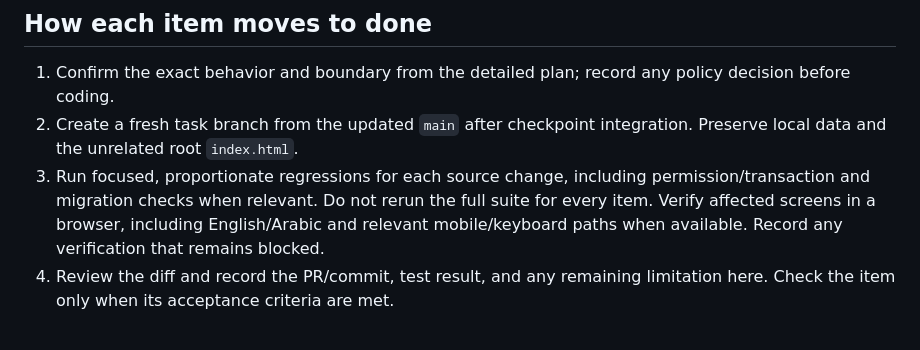
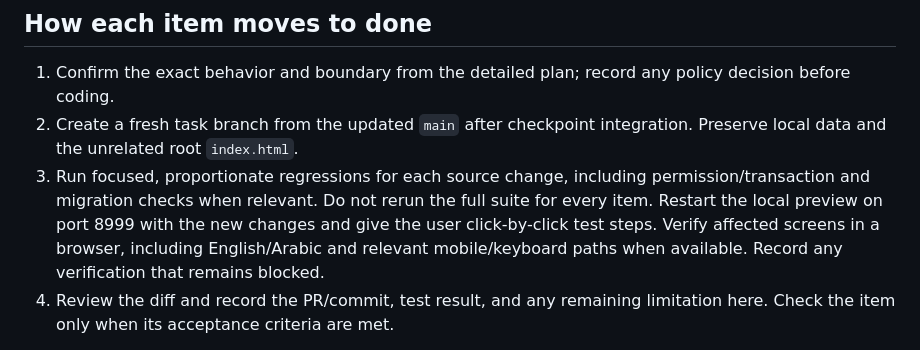
Before and after one commit to KarimHeshamZein/Service-Management, a Markdown page: docs/implementation-checklist.md, the part around the change. GitHub-like rendering.

Commit message:
Record preview and manual-check workflow

```diff
--- a/docs/implementation-checklist.md
+++ b/docs/implementation-checklist.md
@@ -59,7 +59,7 @@ Work in small, reviewable changes. Where one phase spans unrelated risks, its pa
 
 1. Confirm the exact behavior and boundary from the detailed plan; record any policy decision before coding.
 2. Create a fresh task branch from the updated `main` after checkpoint integration. Preserve local data and the unrelated root `index.html`.
-3. Run focused, proportionate regressions for each source change, including permission/transaction and migration checks when relevant. Do not rerun the full suite for every item. Verify affected screens in a browser, including English/Arabic and relevant mobile/keyboard paths when available. Record any verification that remains blocked.
+3. Run focused, proportionate regressions for each source change, including permission/transaction and migration checks when relevant. Do not rerun the full suite for every item. Restart the local preview on port 8999 with the new changes and give the user click-by-click test steps. Verify affected screens in a browser, including English/Arabic and relevant mobile/keyboard paths when available. Record any verification that remains blocked.
 4. Review the diff and record the PR/commit, test result, and any remaining limitation here. Check the item only when its acceptance criteria are met.
 
 Items **01** and **02** have source changes in separate draft PRs. Their browser checks and review remain open; the full suite is reserved for the final gate.
```
